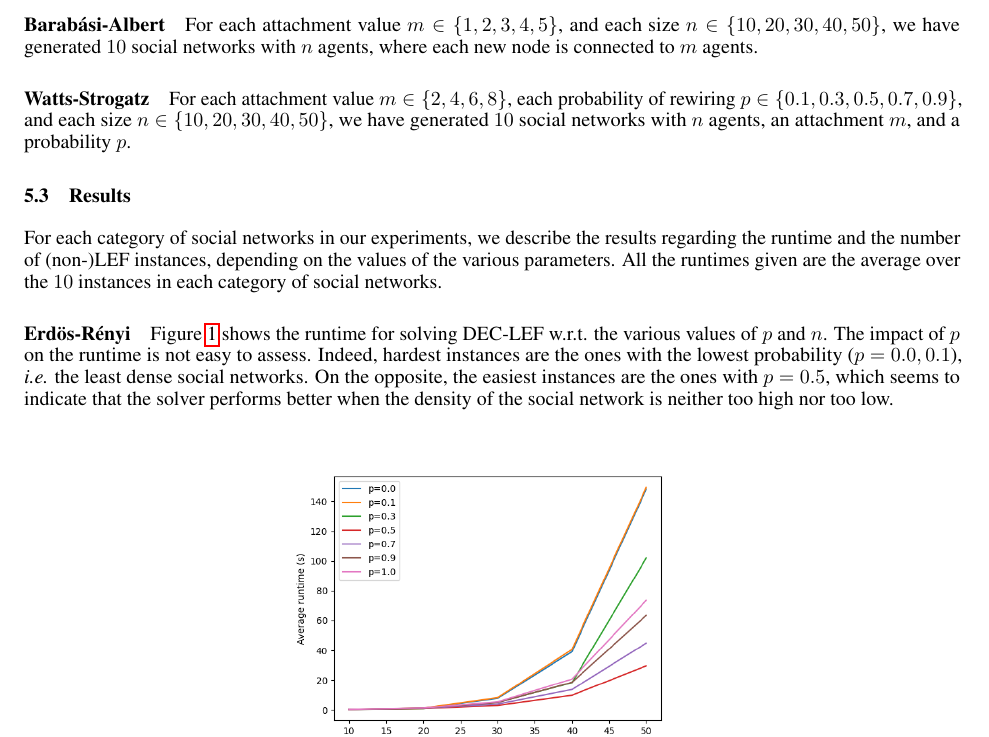
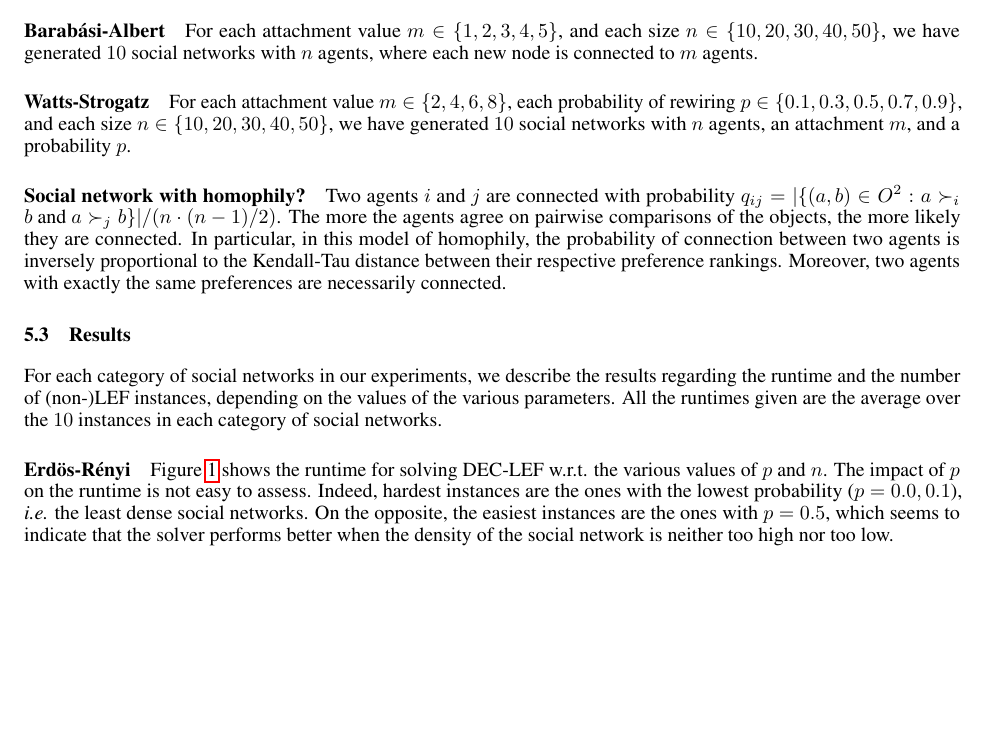
Before and after one commit to jgmailly/PB_LEF, a LaTeX paper (pb_LEF.tex): part of page 3 of 8, cut so that both start at the same text, the shorter picture padded with empty space. Compiled offline with pdfLaTeX.

Commit message:
addition of the protocol for generating networks with homophily chosen in my phd thesis

```diff
--- a/pb_LEF.tex
+++ b/pb_LEF.tex
@@ -17,6 +17,7 @@
 \usepackage{xcolor}
 \usepackage{subfig}
 \usepackage{todonotes}
+\usepackage{amsmath}
 
 \title{Pseudo-Boolean Encoding for Local Envy Freeness}
 
@@ -142,6 +143,14 @@
 \paragraph{Barab\'asi-Albert} For each attachment value $m \in \{1,2,3,4,5\}$, and each size $n \in \{10,20,30,40,50\}$, we have generated $10$ social networks with $n$ agents, where each new node is connected to $m$ agents.
 
 \paragraph{Watts-Strogatz} For each attachment value $m \in \{2,4,6,8\}$, each probability of rewiring $p \in \{0.1, 0.3, 0.5, 0.7, 0.9\}$, and each size $n \in \{10,20,30,40,50\}$, we have generated $10$ social networks with $n$ agents, an attachment $m$, and a probability $p$.
+
+\paragraph{Social network with homophily?} Two agents $i$ and $j$ are connected with probability $q_{ij}=|\{(a,b)\in O^2:a\succ_i b\text{ and }a\succ_j b\}|/(n\cdot (n-1)/2)$.
+The more the agents agree on pairwise comparisons of the objects, the more likely they are connected.
+In particular, in this model of homophily, the probability of connection between two agents is inversely proportional to the Kendall-Tau distance between their respective preference rankings.
+Moreover, two agents with exactly the same preferences are necessarily connected.
+
+
+
 
 \subsection{Results}
 For each category of social networks in our experiments, we describe the results regarding the runtime and the number of (non-)LEF instances, depending on the values of the various parameters. All the runtimes given are the average over the $10$ instances in each category of social networks.
```
